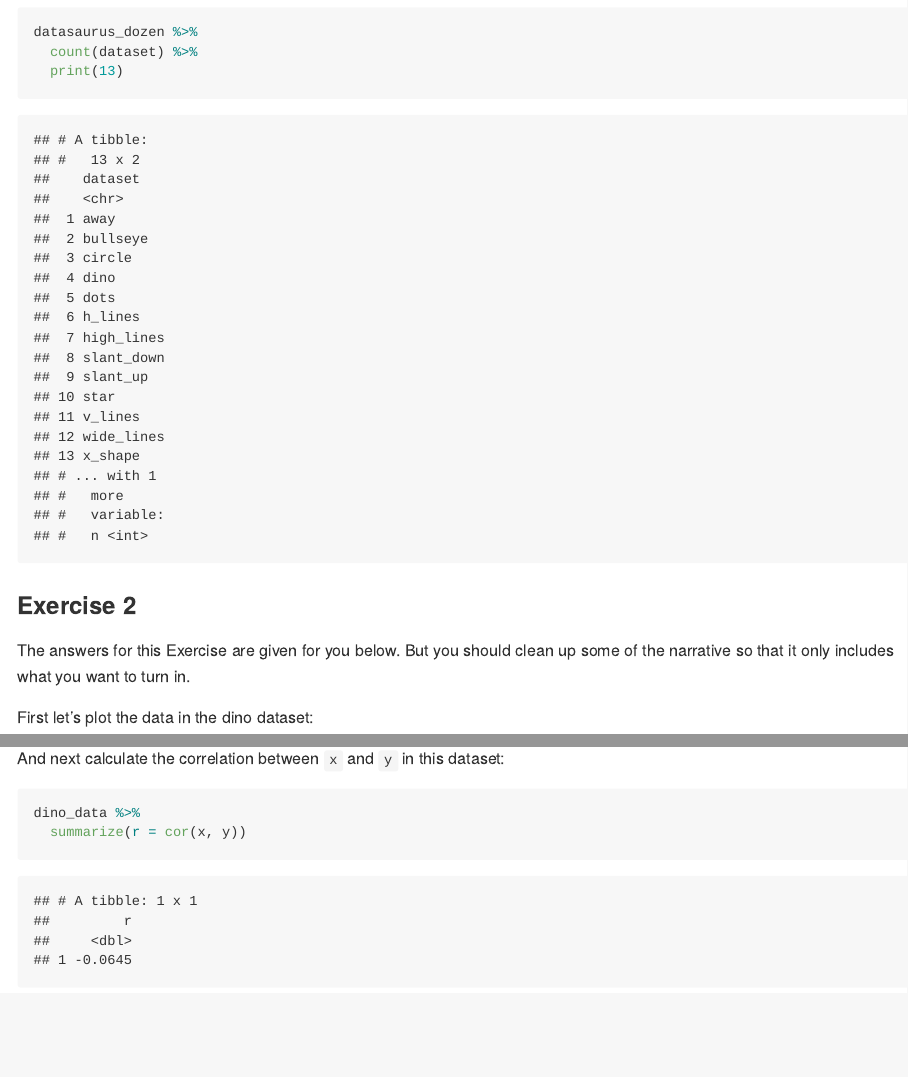
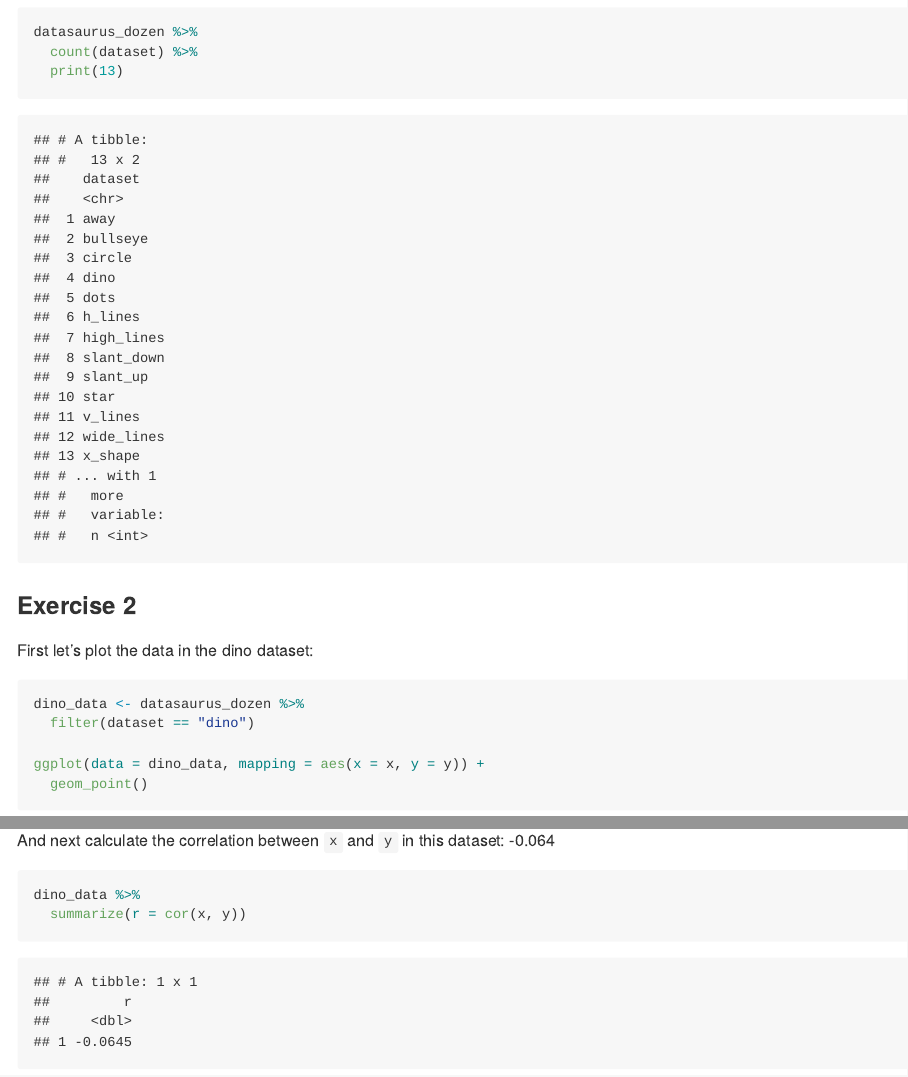
Before and after one commit to jmtraver/lab-01-hello-r-V2, an R Markdown document (lab-01-hello-r.Rmd): the page in a window 1100 px wide, from 1070 px down, and a second part further down, joined at a grey line. The pictures show the output file lab-01-hello-r.md that the author committed with the source, drawn offline in the style of GitHub.

Commit message:
Answer to Ex 2

````diff
--- a/lab-01-hello-r.Rmd
+++ b/lab-01-hello-r.Rmd
@@ -29,8 +29,6 @@ datasaurus_dozen %>%
 
 ### Exercise 2
 
-The answers for this Exercise are given for you below.
-But you should clean up some of the narrative so that it only includes what you want to turn in.
 
 First let's plot the data in the dino dataset:
 
@@ -42,7 +40,7 @@ ggplot(data = dino_data, mapping = aes(x = x, y = y)) +
   geom_point()
 ```
 
-And next calculate the correlation between `x` and `y` in this dataset:
+And next calculate the correlation between `x` and `y` in this dataset: -0.064
 
 ```{r cor-dino}
 dino_data %>%
````
Also changed, not shown: lab-01-hello-r.md.
